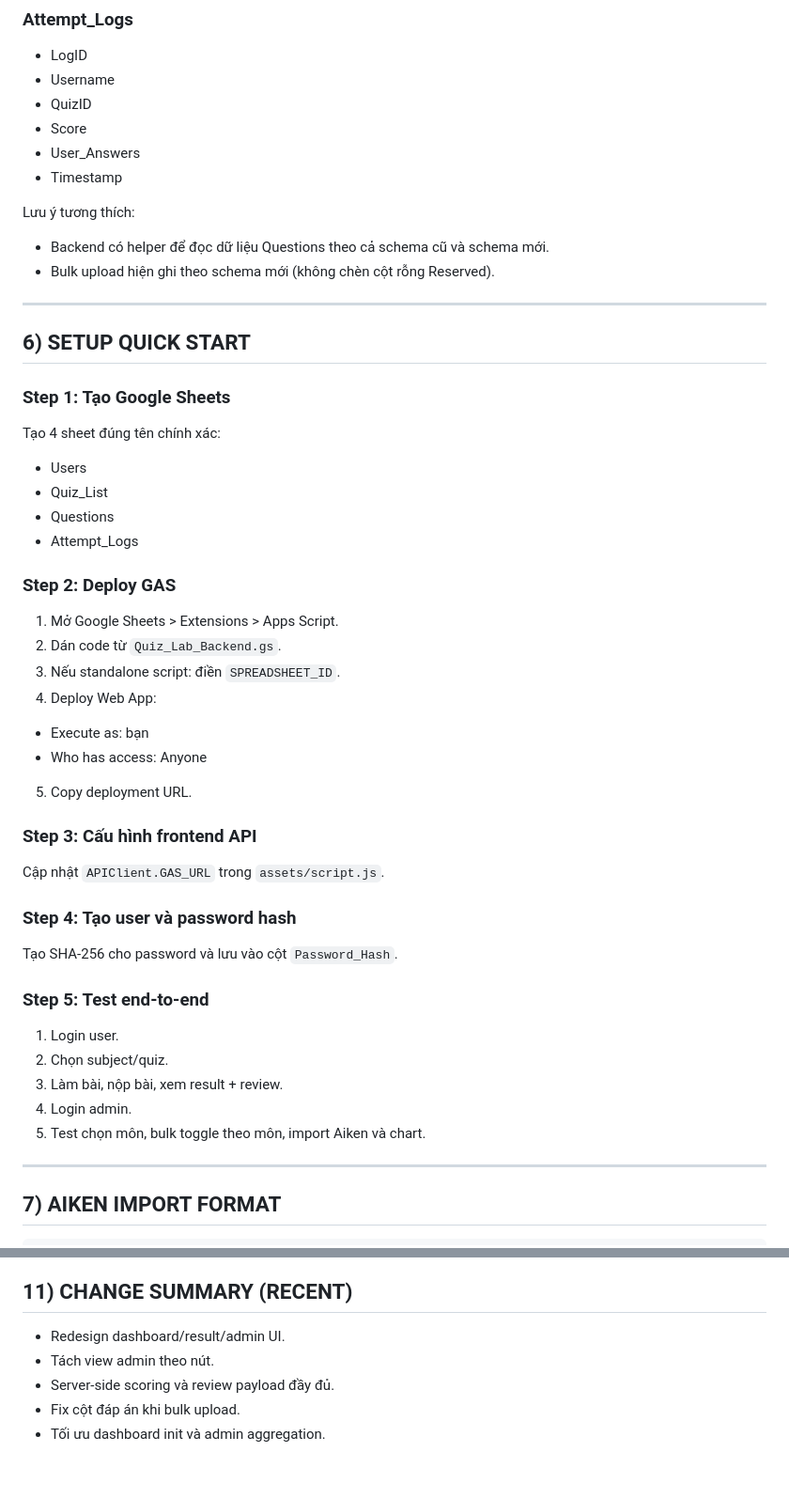
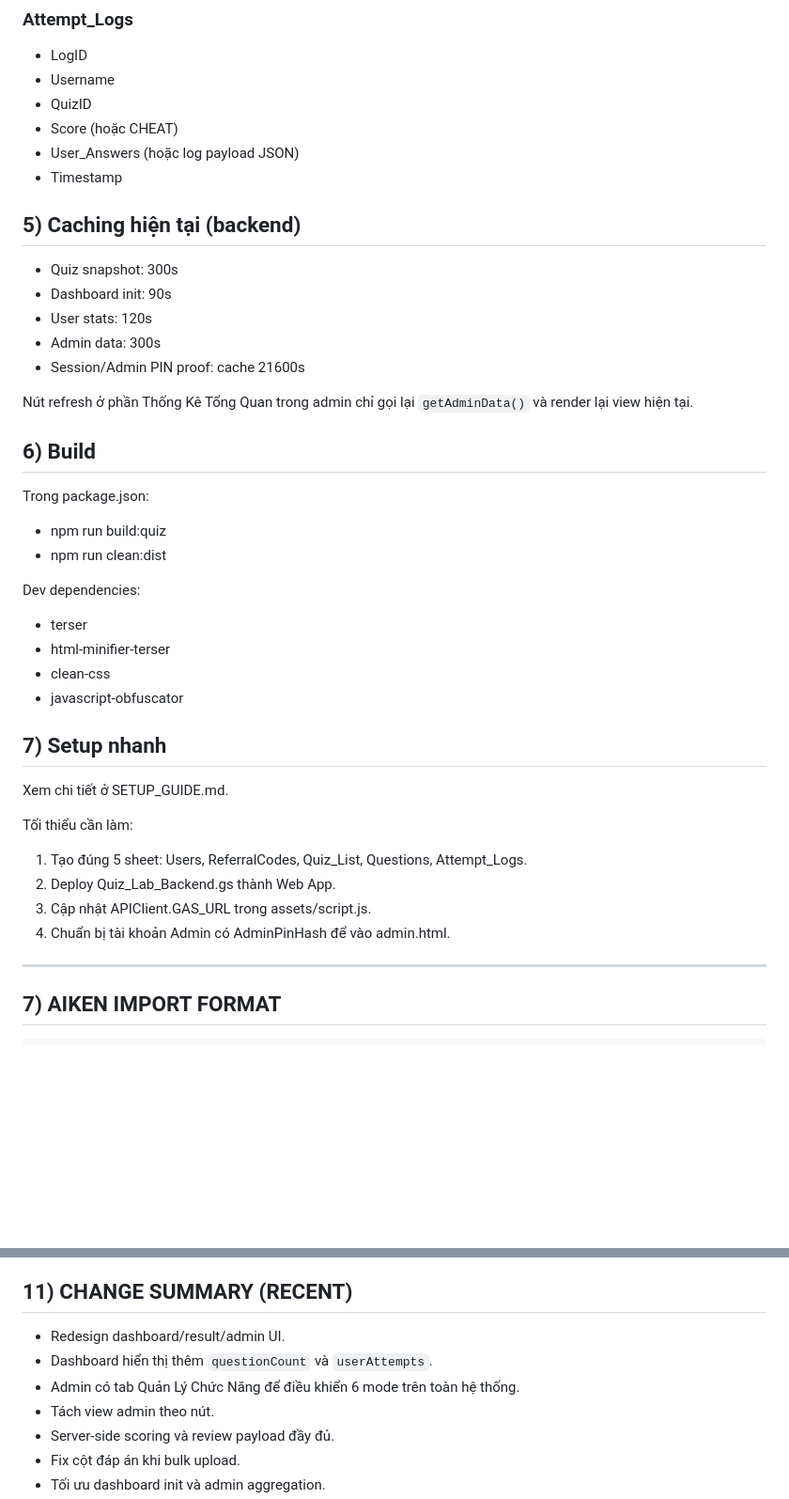
Before and after one commit to tsbyinchei/quiz, a Markdown page: README.md, 2 parts joined by grey strips. Shown at 94% size. GitHub-like rendering; blank space fills up the shorter version.

```diff
--- a/README.md
+++ b/README.md
@@ -181,53 +165,44 @@ Actions hiện có:
 - LogID
 - Username
 - QuizID
-- Score
-- User_Answers
+- Score (hoặc CHEAT)
+- User_Answers (hoặc log payload JSON)
 - Timestamp
 
-Lưu ý tương thích:
+## 5) Caching hiện tại (backend)
 
-- Backend có helper để đọc dữ liệu Questions theo cả schema cũ và schema mới.
-- Bulk upload hiện ghi theo schema mới (không chèn cột rỗng Reserved).
+- Quiz snapshot: 300s
+- Dashboard init: 90s
+- User stats: 120s
+- Admin data: 300s
+- Session/Admin PIN proof: cache 21600s
 
----------------------------------------------------------------------
+Nút refresh ở phần Thống Kê Tổng Quan trong admin chỉ gọi lại `getAdminData()` và render lại view hiện tại.
 
-## 6) SETUP QUICK START
+## 6) Build
 
-### Step 1: Tạo Google Sheets
+Trong package.json:
 
-Tạo 4 sheet đúng tên chính xác:
+- npm run build:quiz
+- npm run clean:dist
 
-- Users
-- Quiz_List
-- Questions
-- Attempt_Logs
+Dev dependencies:
 
-### Step 2: Deploy GAS
+- terser
+- html-minifier-terser
+- clean-css
+- javascript-obfuscator
 
-1. Mở Google Sheets > Extensions > Apps Script.
-2. Dán code từ `Quiz_Lab_Backend.gs`.
-3. Nếu standalone script: điền `SPREADSHEET_ID`.
-4. Deploy Web App:
-  - Execute as: bạn
-   - Who has access: Anyone
-5. Copy deployment URL.
+## 7) Setup nhanh
 
-### Step 3: Cấu hình frontend API
+Xem chi tiết ở SETUP_GUIDE.md.
 
-Cập nhật `APIClient.GAS_URL` trong `assets/script.js`.
+Tối thiểu cần làm:
 
-### Step 4: Tạo user và password hash
-
-Tạo SHA-256 cho password và lưu vào cột `Password_Hash`.
-
-### Step 5: Test end-to-end
-
-1. Login user.
-2. Chọn subject/quiz.
-3. Làm bài, nộp bài, xem result + review.
-4. Login admin.
-5. Test chọn môn, bulk toggle theo môn, import Aiken và chart.
+1. Tạo đúng 5 sheet: Users, ReferralCodes, Quiz_List, Questions, Attempt_Logs.
+2. Deploy Quiz_Lab_Backend.gs thành Web App.
+3. Cập nhật APIClient.GAS_URL trong assets/script.js.
+4. Chuẩn bị tài khoản Admin có AdminPinHash để vào admin.html.
 
 ---------------------------------------------------------------------
 
@@ -314,6 +289,8 @@ Các fix quan trọng đã áp dụng:
 ## 11) CHANGE SUMMARY (RECENT)
 
 - Redesign dashboard/result/admin UI.
+- Dashboard hiển thị thêm `questionCount` và `userAttempts`.
+- Admin có tab Quản Lý Chức Năng để điều khiển 6 mode trên toàn hệ thống.
 - Tách view admin theo nút.
 - Server-side scoring và review payload đầy đủ.
 - Fix cột đáp án khi bulk upload.
```
Also changed, not shown: other parts of README.md (+111 -127 lines).
